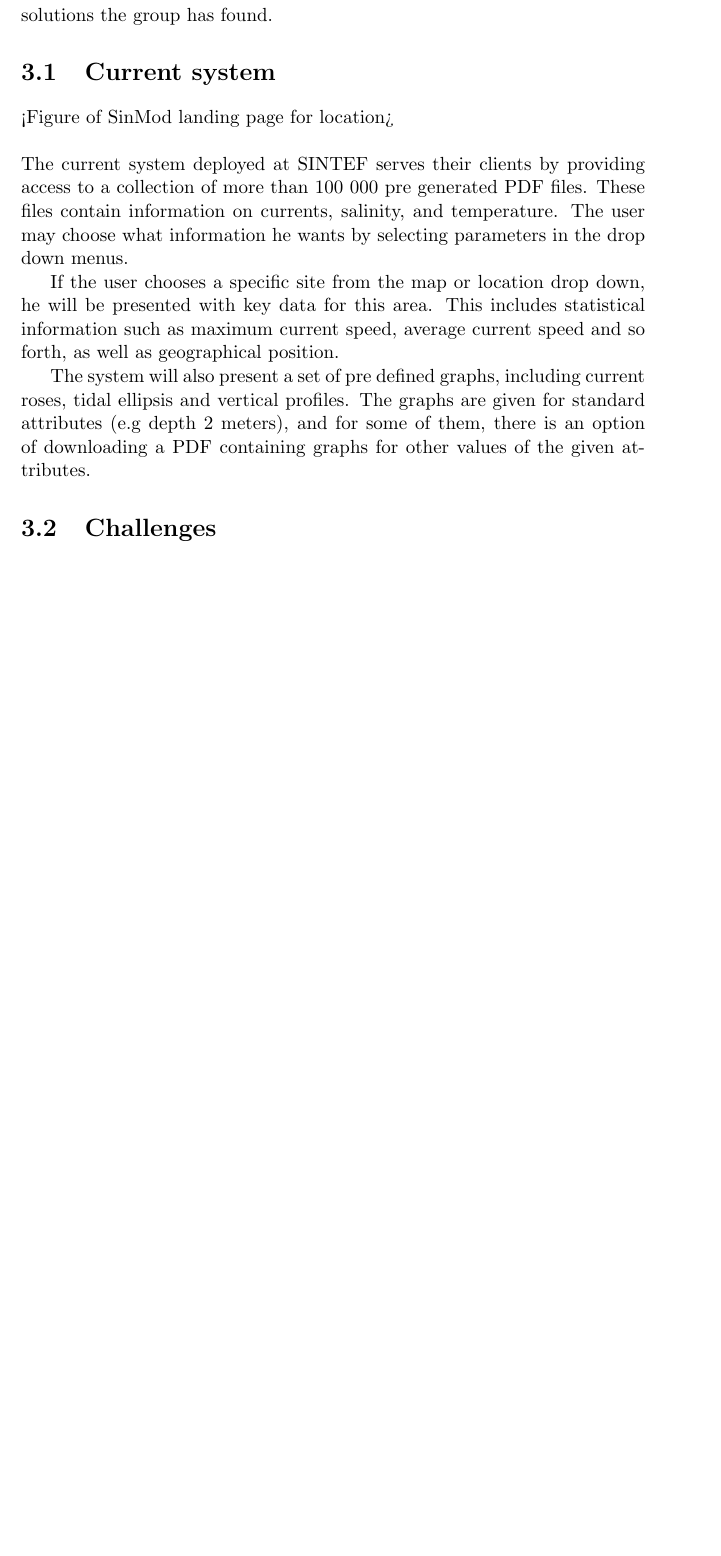
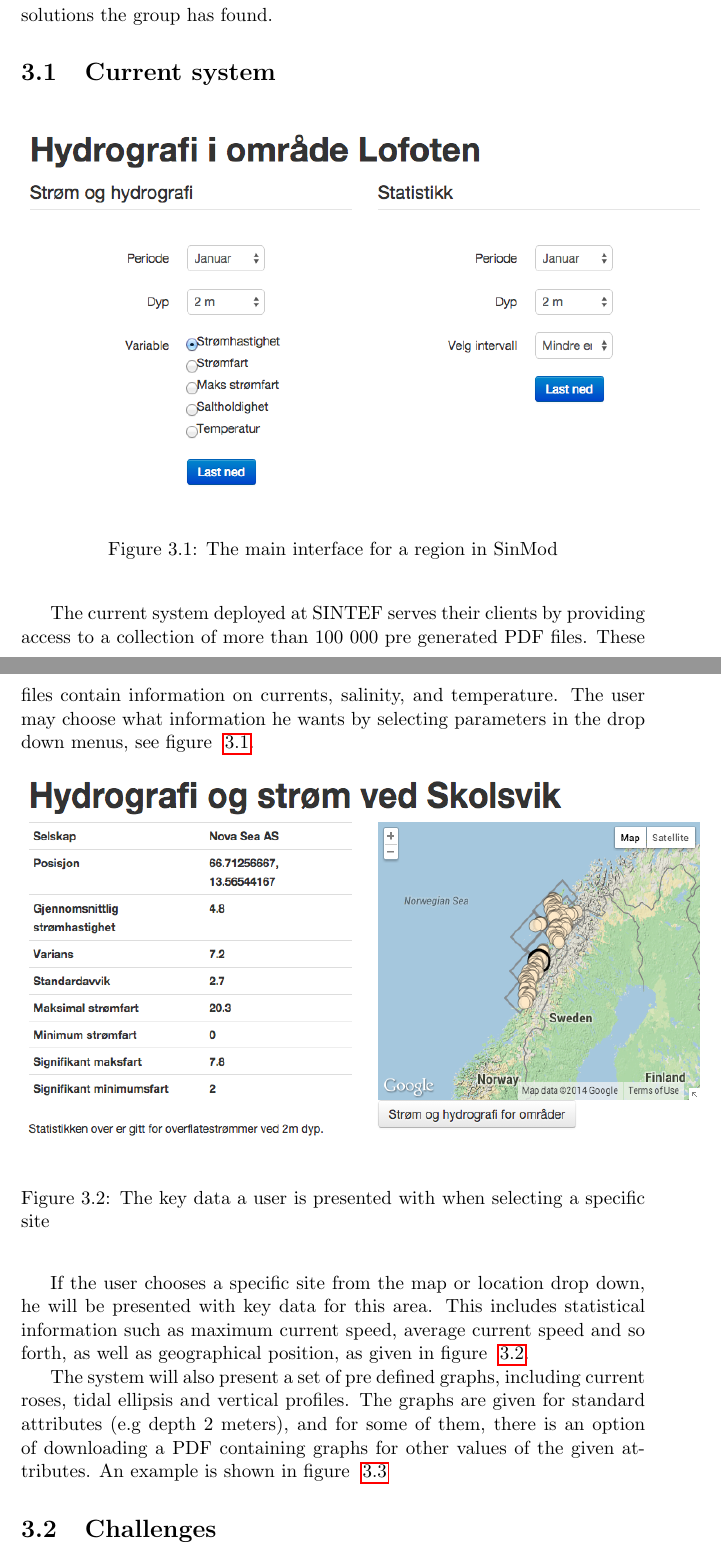
Before and after one commit to kproj6/prestudy, a LaTeX thesis (kproj6-doc.tex): part of page 11 of 23 before the commit and two parts of pages 11 and 12 of 25 after it, the two joined at a grey line, cut so that both start at the same text, the shorter picture padded with empty space. Compiled offline with pdfLaTeX.

Commit message:
Add figures to current situation

```diff
--- a/kproj6-doc.tex
+++ b/kproj6-doc.tex
@@ -127,11 +127,22 @@ The assignment set forth by SINTEF is to improve the current solution to be able
 \chapter{Current situation}
 In this chapter we will explore the solution SINTEF is currently using, and the challenges and limitations it poses. After looking into this, we will describe the evaluation criteria that will be used to assess the alternative solutions the group has found.
 \section{Current system}
-<Figure of SinMod landing page for location>
-\\
-\\
-The current system deployed at SINTEF serves their clients by providing access to a collection of more than 100 000 pre generated PDF files. These files contain information on currents, salinity, and temperature. The user may choose what information he wants by selecting parameters in the drop down menus.
+\begin{figure}[h]
+\begin{center}
+\includegraphics[height=223px,width=396px]{img/region_interface_sinmod.png}
+\caption{The main interface for a region in SinMod}
+\label{fig:sinmod-region-main-interface}
+\end{center}
+\end{figure}
 
-If the user chooses a specific site from the map or location drop down, he will be presented with key data for this area. This includes statistical information such as maximum current speed, average current speed and so forth, as well as geographical position.
+The current system deployed at SINTEF serves their clients by providing access to a collection of more than 100 000 pre generated PDF files. These files contain information on currents, salinity, and temperature. The user may choose what information he wants by selecting parameters in the drop down menus, see figure ~\ref{fig:sinmod-region-main-interface}.
 
-The system will also present a set of pre defined graphs, including current roses, tidal ellipsis and vertical profiles. The graphs are given for standard attributes (e.g depth 2 meters), and for some of them, there is an option of downloading a PDF containing graphs for other values of the given attributes.
+\begin{figure}[h]
+\begin{center}
+\includegraphics[height=223px,width=396px]{img/site_key_data.png}
+\caption{The key data a user is presented with when selecting a specific site}
+\label{fig:sinmod-site-key-data}
+\end{center}
+\end{figure}
+
+If the user chooses a specific site from the map or location drop down, he will be presented with key data for this area. This includes statistical information such as maximum current speed, average current speed and so forth, as well as geographical position, as given in figure ~\ref{fig:sinmod-site-key-data}.
@@ -138,3 +155,9 @@ The system will also present a set of pre defined graphs, including current rose
+\label{fig:sinmod-site-graphs}
+\end{center}
+\end{figure}
+
+The system will also present a set of pre defined graphs, including current roses, tidal ellipsis and vertical profiles. The graphs are given for standard attributes (e.g depth 2 meters), and for some of them, there is an option of downloading a PDF containing graphs for other values of the given attributes. An example is shown in figure ~\ref{fig:sinmod-site-graphs}
+
 
 \section{Challenges}
 As the PDFs are pre generated, there is a clear limitation to what information the user may request. If a user wants to know, for example, the connection between salinity and current speed at a given location, the user must download two different PDFs and manually compare these.
```
Also changed, not shown: img/region_interface_sinmod.png (added), img/site_graphs.png (added), img/site_key_data.png (added), kproj6-doc.tex (6 more changed lines).
